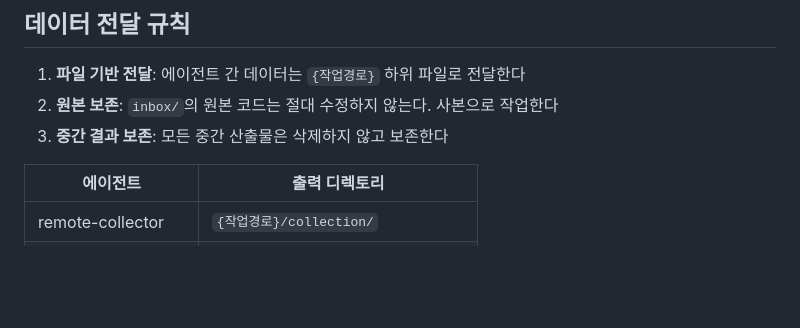
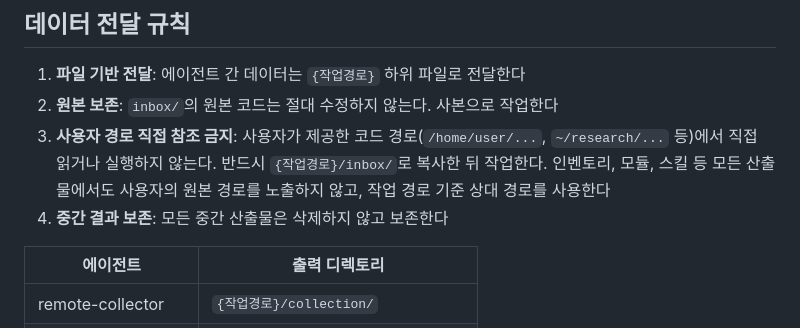
Before and after one commit to sswlab/SSWL-harness-ops, a Markdown page: 99-SSWL-skill-collector/.claude/CLAUDE.md, the part around the change. Rendered like a GitHub page; blank space fills up the shorter version.

Commit message:
feat(99): 코드 임포트 시 사용자 경로 직접 참조 금지 규칙 추가
Co-Authored-By: Claude Opus 4.6 (1M context) <noreply@anthropic.com>

```diff
--- a/99-SSWL-skill-collector/.claude/CLAUDE.md
+++ b/99-SSWL-skill-collector/.claude/CLAUDE.md
@@ -51,7 +51,8 @@ integration-tester  ──(피드백)──▶    skill-builder (루프백)
 
 1. **파일 기반 전달**: 에이전트 간 데이터는 `{작업경로}` 하위 파일로 전달한다
 2. **원본 보존**: `inbox/`의 원본 코드는 절대 수정하지 않는다. 사본으로 작업한다
-3. **중간 결과 보존**: 모든 중간 산출물은 삭제하지 않고 보존한다
+3. **사용자 경로 직접 참조 금지**: 사용자가 제공한 코드 경로(`/home/user/...`, `~/research/...` 등)에서 직접 읽거나 실행하지 않는다. 반드시 `{작업경로}/inbox/`로 복사한 뒤 작업한다. 인벤토리, 모듈, 스킬 등 모든 산출물에서도 사용자의 원본 경로를 노출하지 않고, 작업 경로 기준 상대 경로를 사용한다
+4. **중간 결과 보존**: 모든 중간 산출물은 삭제하지 않고 보존한다
 
 | 에이전트 | 출력 디렉토리 |
 |---|---|
```
